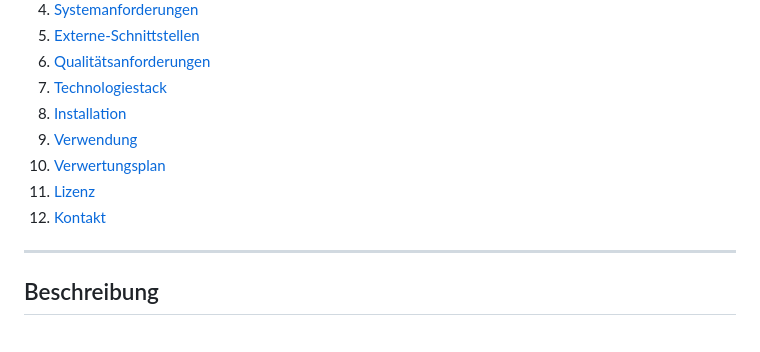
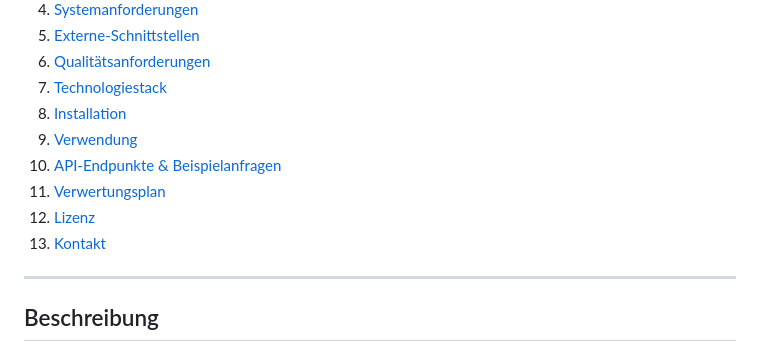
Before and after one commit to AyhamSalha/bss-ai-scheduler, a Markdown page: README.md, the part around one of its changes. Drawn GitHub-style.

```diff
--- a/README.md
+++ b/README.md
@@ -17,9 +17,10 @@ Ziel ist die Entwicklung eines intelligenten KI-gestützten Assistenzsystems, da
 7. [Technologiestack](#technologiestack)
 8. [Installation](#installation)
 9. [Verwendung](#verwendung)
-10. [Verwertungsplan](#verwertungsplan)
-11. [Lizenz](#lizenz)
-12. [Kontakt](#kontakt)
+10. [API-Endpunkte & Beispielanfragen](#api-endpunkte--beispielanfragen)
+11. [Verwertungsplan](#verwertungsplan)
+12. [Lizenz](#lizenz)
+13. [Kontakt](#kontakt)
 
 ---
 
```
Also changed, not shown: other parts of README.md (+50 -0 lines).
